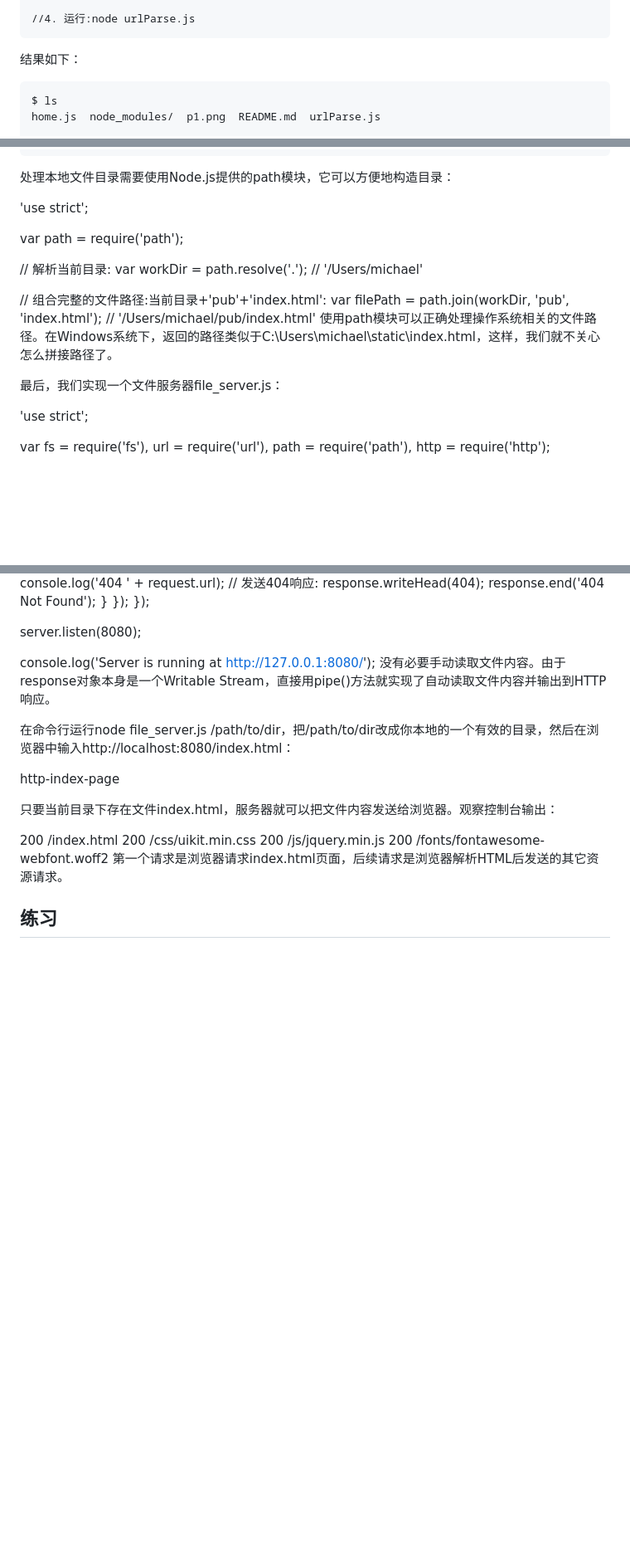
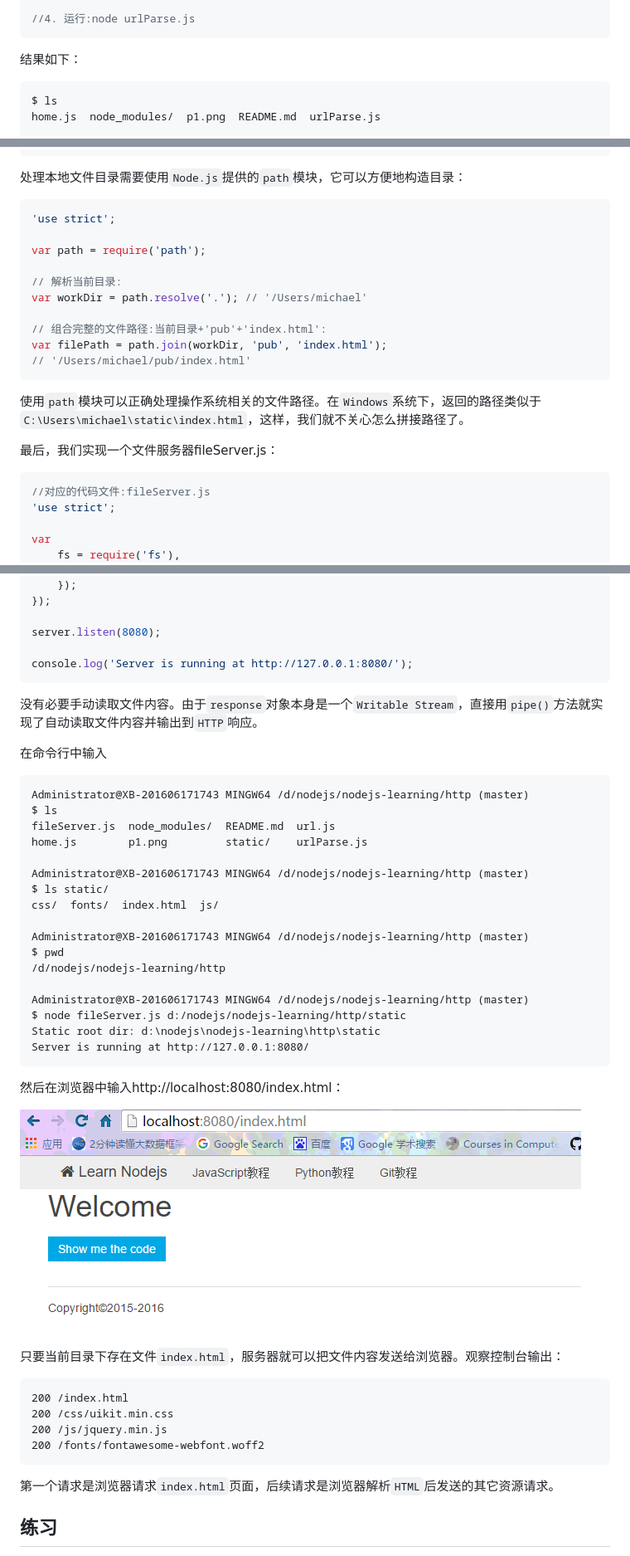
Before and after one commit to edocevol/nodejs-learning, a Markdown page: http/README.md, 3 parts joined by grey strips. Shown at 83% size. GitHub-like rendering; pictures changed too: http/p2.png (added); blank space fills up the shorter version.

````diff
--- a/http/README.md
+++ b/http/README.md
@@ -82,7 +82,7 @@ console.log(data);
 //4. 运行:node urlParse.js
 ```
 结果如下：
-```console
+```JavaScript
 $ ls
 home.js  node_modules/  p1.png  README.md  urlParse.js
 
@@ -102,8 +102,8 @@ Url {
   path: '/path/to/file?query=string',
   href: 'http://localhost.com:8082/path/to/file?query=string#hash' }
 ```
-处理本地文件目录需要使用Node.js提供的path模块，它可以方便地构造目录：
-
+处理本地文件目录需要使用`Node.js`提供的`path`模块，它可以方便地构造目录：
+```JavaScript
 'use strict';
 
 var path = require('path');
@@ -114,10 +114,12 @@ var workDir = path.resolve('.'); // '/Users/michael'
 // 组合完整的文件路径:当前目录+'pub'+'index.html':
 var filePath = path.join(workDir, 'pub', 'index.html');
 // '/Users/michael/pub/index.html'
-使用path模块可以正确处理操作系统相关的文件路径。在Windows系统下，返回的路径类似于C:\Users\michael\static\index.html，这样，我们就不关心怎么拼接路径了。
+```
+使用`path`模块可以正确处理操作系统相关的文件路径。在`Windows`系统下，返回的路径类似于`C:\Users\michael\static\index.html`，这样，我们就不关心怎么拼接路径了。
 
-最后，我们实现一个文件服务器file_server.js：
-
+最后，我们实现一个文件服务器fileServer.js：
+```JavaScript
+//对应的代码文件:fileServer.js
 'use strict';
 
 var
@@ -159,19 +161,41 @@ var server = http.createServer(function (request, response) {
 server.listen(8080);
 
 console.log('Server is running at http://127.0.0.1:8080/');
-没有必要手动读取文件内容。由于response对象本身是一个Writable Stream，直接用pipe()方法就实现了自动读取文件内容并输出到HTTP响应。
+```
+没有必要手动读取文件内容。由于`response`对象本身是一个`Writable Stream`，直接用`pipe()`方法就实现了自动读取文件内容并输出到`HTTP`响应。
 
-在命令行运行node file_server.js /path/to/dir，把/path/to/dir改成你本地的一个有效的目录，然后在浏览器中输入http://localhost:8080/index.html：
+在命令行中输入
+```
+Administrator@XB-201606171743 MINGW64 /d/nodejs/nodejs-learning/http (master)
+$ ls
+fileServer.js  node_modules/  README.md  url.js
+home.js        p1.png         static/    urlParse.js
 
-http-index-page
+Administrator@XB-201606171743 MINGW64 /d/nodejs/nodejs-learning/http (master)
+$ ls static/
+css/  fonts/  index.html  js/
 
-只要当前目录下存在文件index.html，服务器就可以把文件内容发送给浏览器。观察控制台输出：
+Administrator@XB-201606171743 MINGW64 /d/nodejs/nodejs-learning/http (master)
+$ pwd
+/d/nodejs/nodejs-learning/http
 
+Administrator@XB-201606171743 MINGW64 /d/nodejs/nodejs-learning/http (master)
+$ node fileServer.js d:/nodejs/nodejs-learning/http/static
+Static root dir: d:\nodejs\nodejs-learning\http\static
+Server is running at http://127.0.0.1:8080/
+```
+然后在浏览器中输入http://localhost:8080/index.html：
+
+![浏览器显示](p2.png)
+
+只要当前目录下存在文件`index.html`，服务器就可以把文件内容发送给浏览器。观察控制台输出：
+```
 200 /index.html
 200 /css/uikit.min.css
 200 /js/jquery.min.js
 200 /fonts/fontawesome-webfont.woff2
-第一个请求是浏览器请求index.html页面，后续请求是浏览器解析HTML后发送的其它资源请求。
+```
+第一个请求是浏览器请求`index.html`页面，后续请求是浏览器解析`HTML`后发送的其它资源请求。
 
 ## 练习
 
````
Also changed, not shown: other parts of http/README.md (+101 -6 lines), 10 other files.
